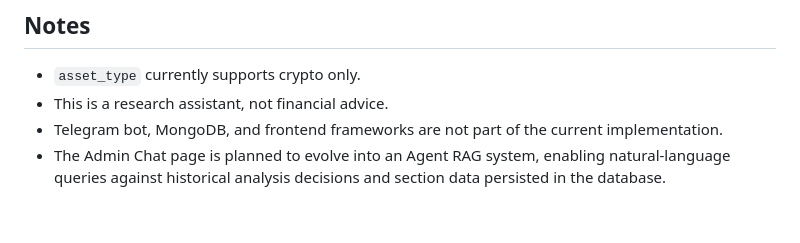
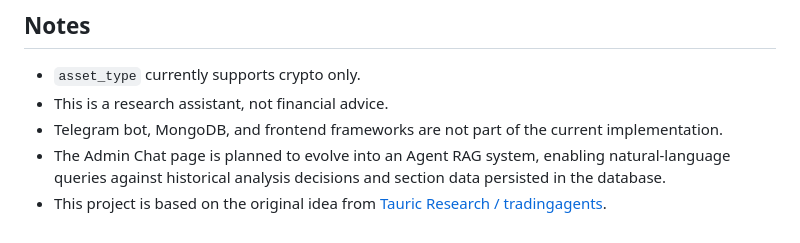
Before and after one commit to Nguyenchitrai62/Trading_Agents, a Markdown page: README.MD, the part around the change. GitHub-like rendering.

Commit message:
docs: add attribution to original project in README

```diff
--- a/README.MD
+++ b/README.MD
@@ -210,3 +210,4 @@ Both models can run the full analysis pipeline. The main difference is in the we
 - This is a research assistant, not financial advice.
 - Telegram bot, MongoDB, and frontend frameworks are not part of the current implementation.
 - The Admin Chat page is planned to evolve into an Agent RAG system, enabling natural-language queries against historical analysis decisions and section data persisted in the database.
+- This project is based on the original idea from [Tauric Research / tradingagents](https://github.com/tauricresearch/tradingagents).
```
